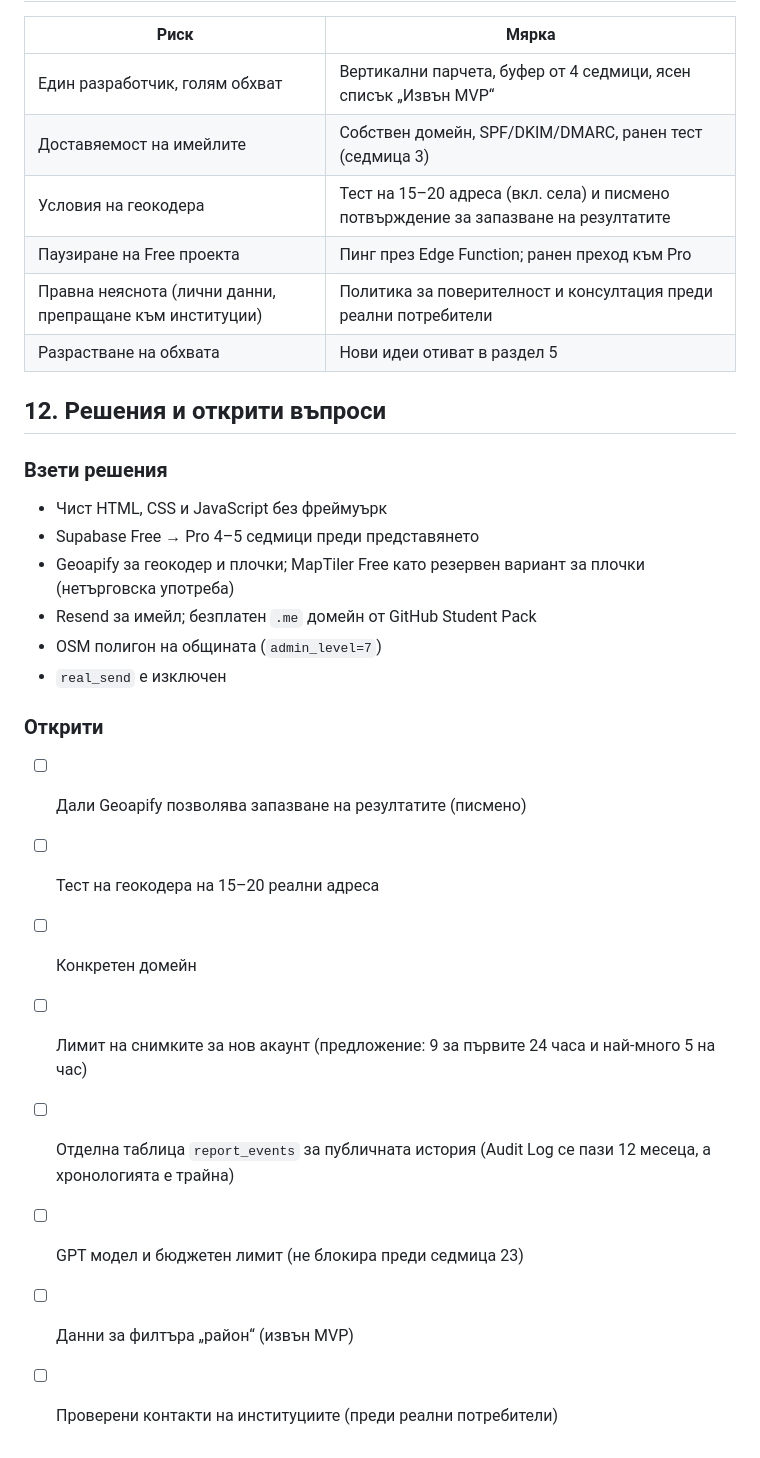
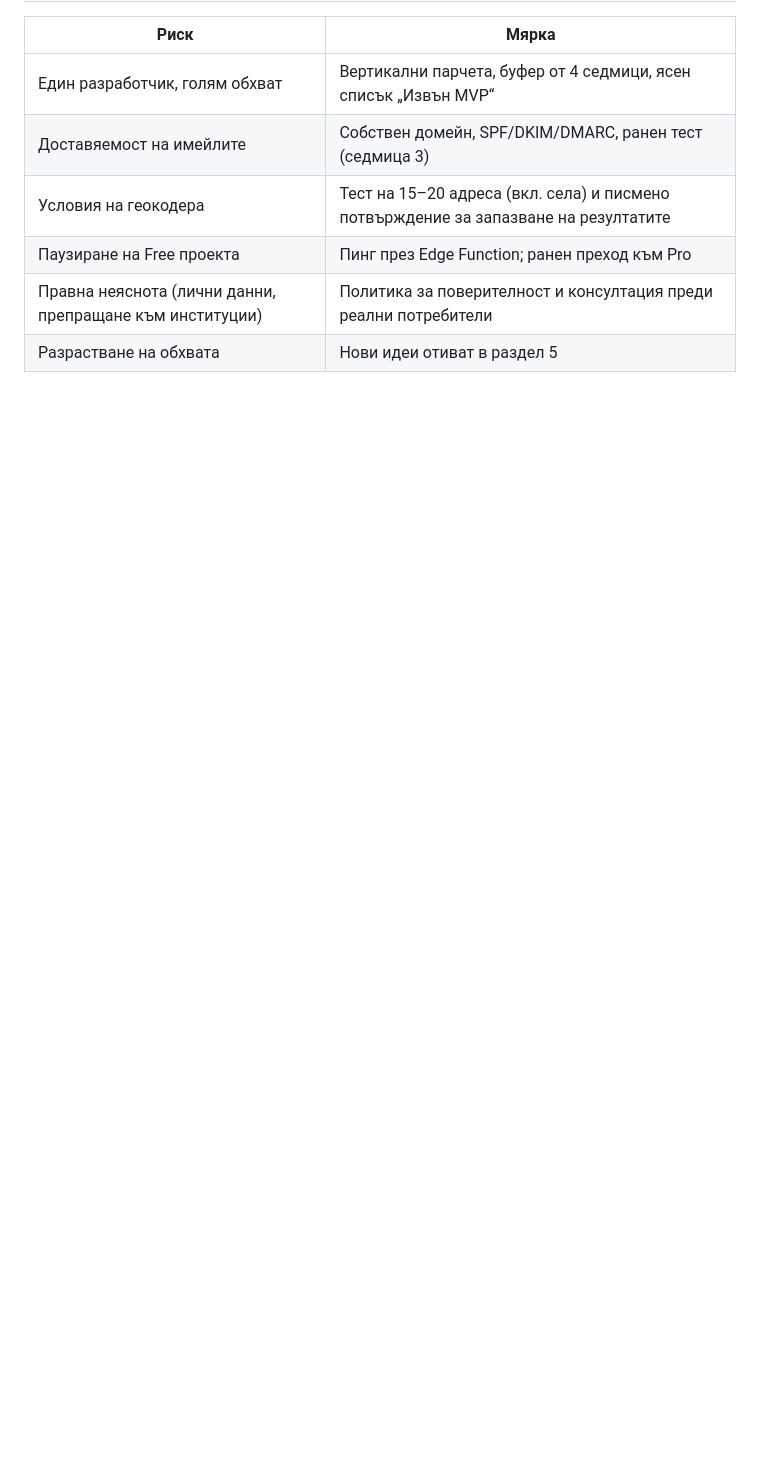
Before and after one commit to GabrielaPetrovva/callSliven, a Markdown page: README.md, the part around one of its changes. Rendered like a GitHub page; blank space fills up the shorter version.

```diff
--- a/README.md
+++ b/README.md
@@ -316,25 +290,3 @@ flowchart LR
 | Паузиране на Free проекта | Пинг през Edge Function; ранен преход към Pro |
 | Правна неяснота (лични данни, препращане към институции) | Политика за поверителност и консултация преди реални потребители |
 | Разрастване на обхвата | Нови идеи отиват в раздел 5 |
-
-## 12. Решения и открити въпроси
-
-### Взети решения
-
-- Чист HTML, CSS и JavaScript без фреймуърк
-- Supabase Free → Pro 4–5 седмици преди представянето
-- Geoapify за геокодер и плочки; MapTiler Free като резервен вариант за плочки (нетърговска употреба)
-- Resend за имейл; безплатен `.me` домейн от GitHub Student Pack
-- OSM полигон на общината (`admin_level=7`)
-- `real_send` е изключен
-
-### Открити
-
-- [ ] Дали Geoapify позволява запазване на резултатите (писмено)
-- [ ] Тест на геокодера на 15–20 реални адреса
-- [ ] Конкретен домейн
-- [ ] Лимит на снимките за нов акаунт (предложение: 9 за първите 24 часа и най-много 5 на час)
-- [ ] Отделна таблица `report_events` за публичната история (Audit Log се пази 12 месеца, а хронологията е трайна)
-- [ ] GPT модел и бюджетен лимит (не блокира преди седмица 23)
-- [ ] Данни за филтъра „район“ (извън MVP)
-- [ ] Проверени контакти на институциите (преди реални потребители)
```
Also changed, not shown: other parts of README.md (+2 -28 lines).
